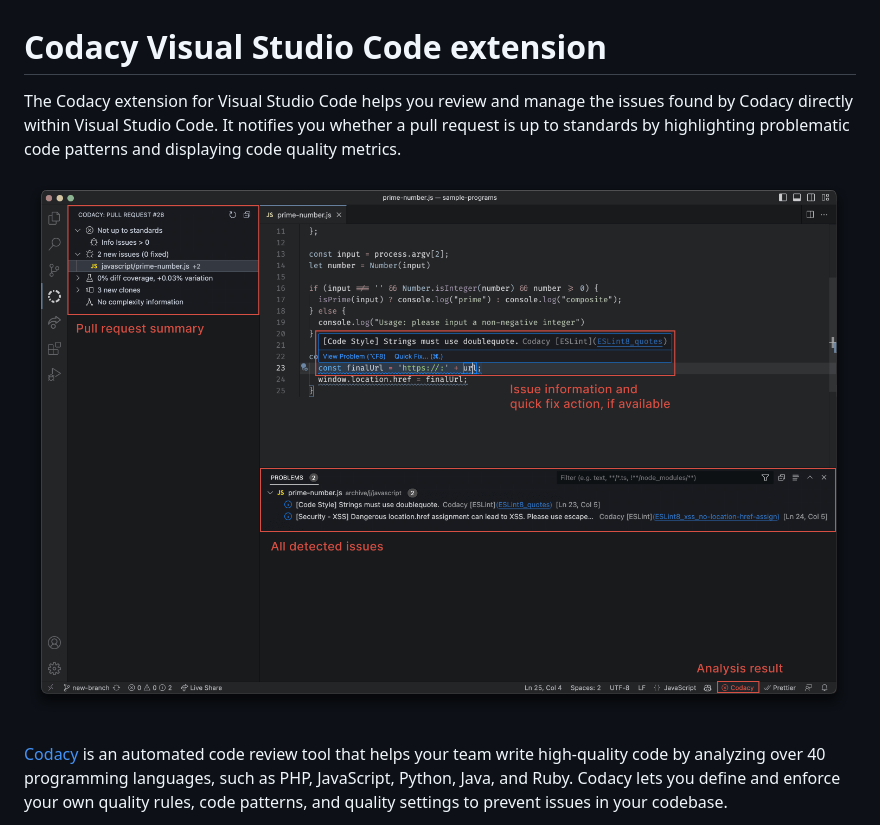
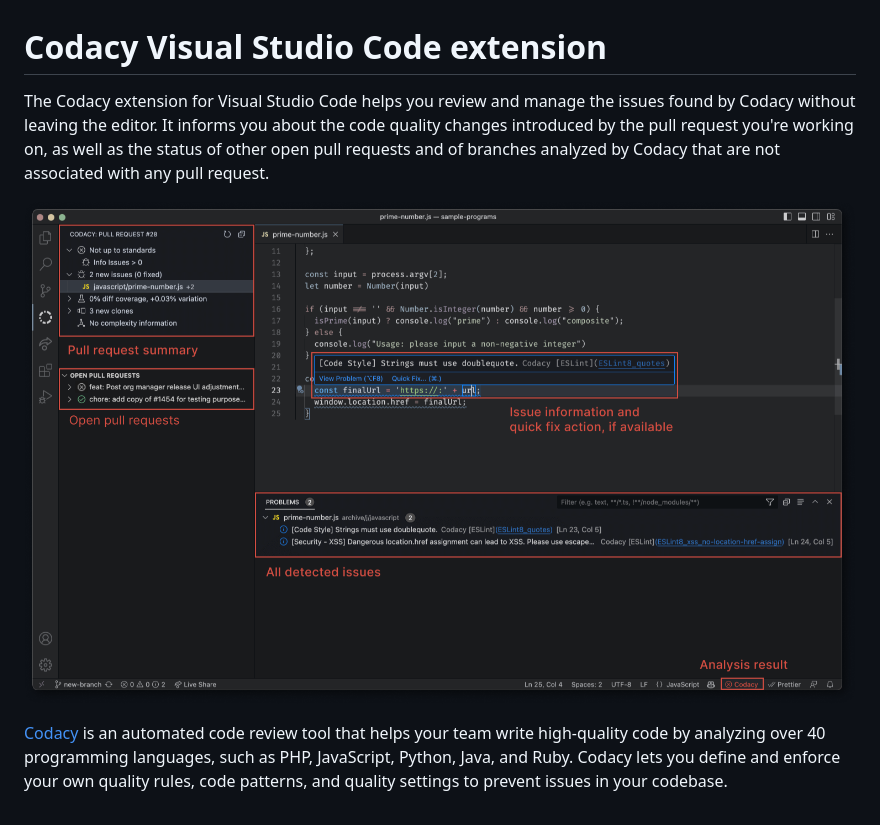
Before and after one commit to codacy/codacy-vscode-extension, a Markdown page: README.md, the part around the change. Drawn GitHub-style; pictures changed too: .readme/screenshot-01.png.

Commit message:
doc: Open PR list ALA-697 (#18)
* doc: Update screenshot

* doc: Update intro

* doc: Update screenshot

* Update README.md

Co-authored-by: Nicola Klemenc <nicola.klemenc@codacy.com>

---------

Co-authored-by: Alejandro Rizzo <alerizzo@gmail.com>

```diff
--- a/README.md
+++ b/README.md
@@ -1,6 +1,6 @@
 # Codacy Visual Studio Code extension
 
-The Codacy extension for Visual Studio Code helps you review and manage the issues found by Codacy directly within Visual Studio Code. It notifies you whether a pull request is up to standards by highlighting problematic code patterns and displaying code quality metrics.
+The Codacy extension for Visual Studio Code helps you review and manage the issues found by Codacy without leaving the editor. It informs you about the code quality changes introduced by the pull request you're working on, as well as the status of other open pull requests and of branches analyzed by Codacy that are not associated with any pull request.
 
 ![Codacy VS Code Extension Screenshot](https://github.com/codacy/codacy-vscode-extension/raw/HEAD/.readme/screenshot-01.png)
 
```
